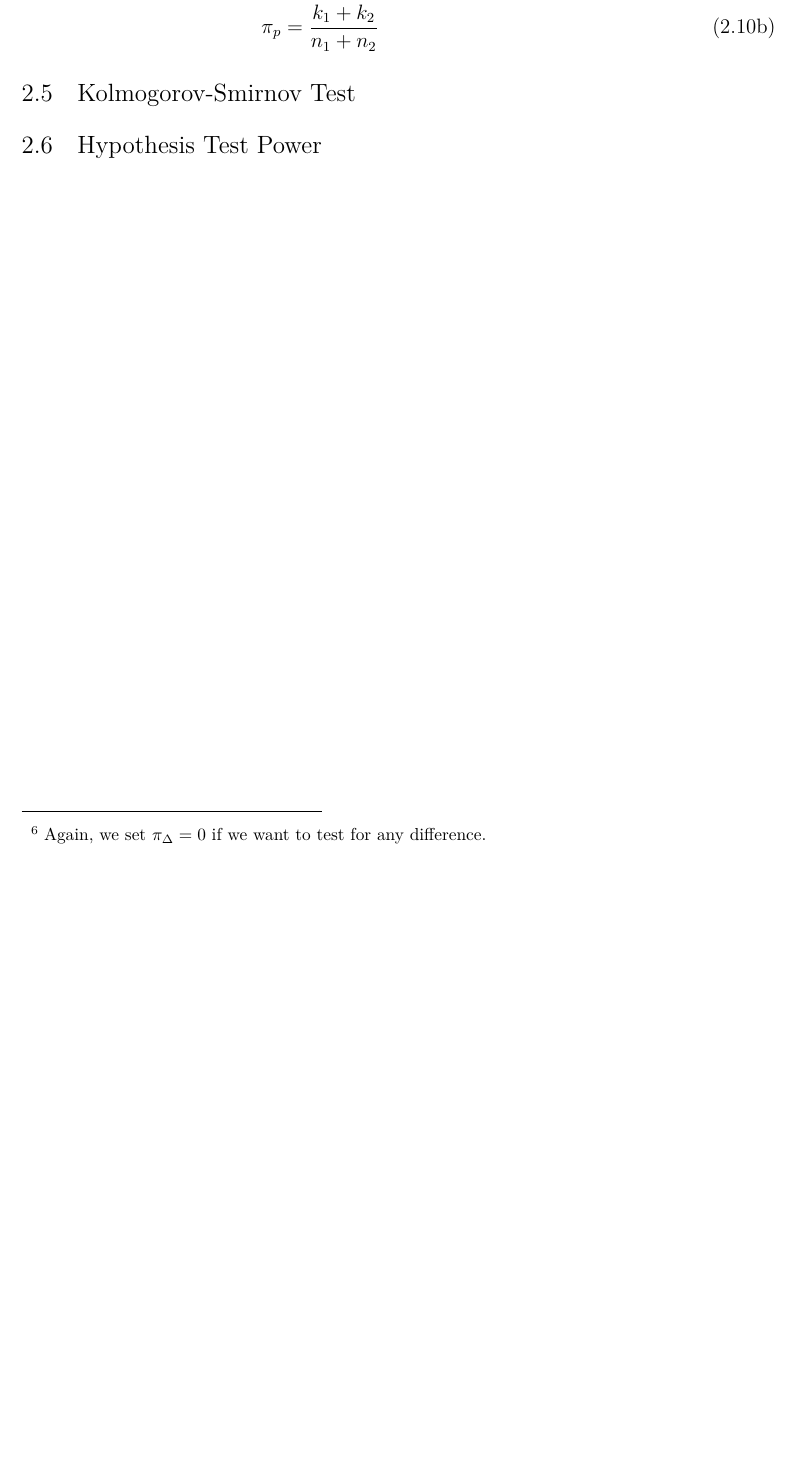
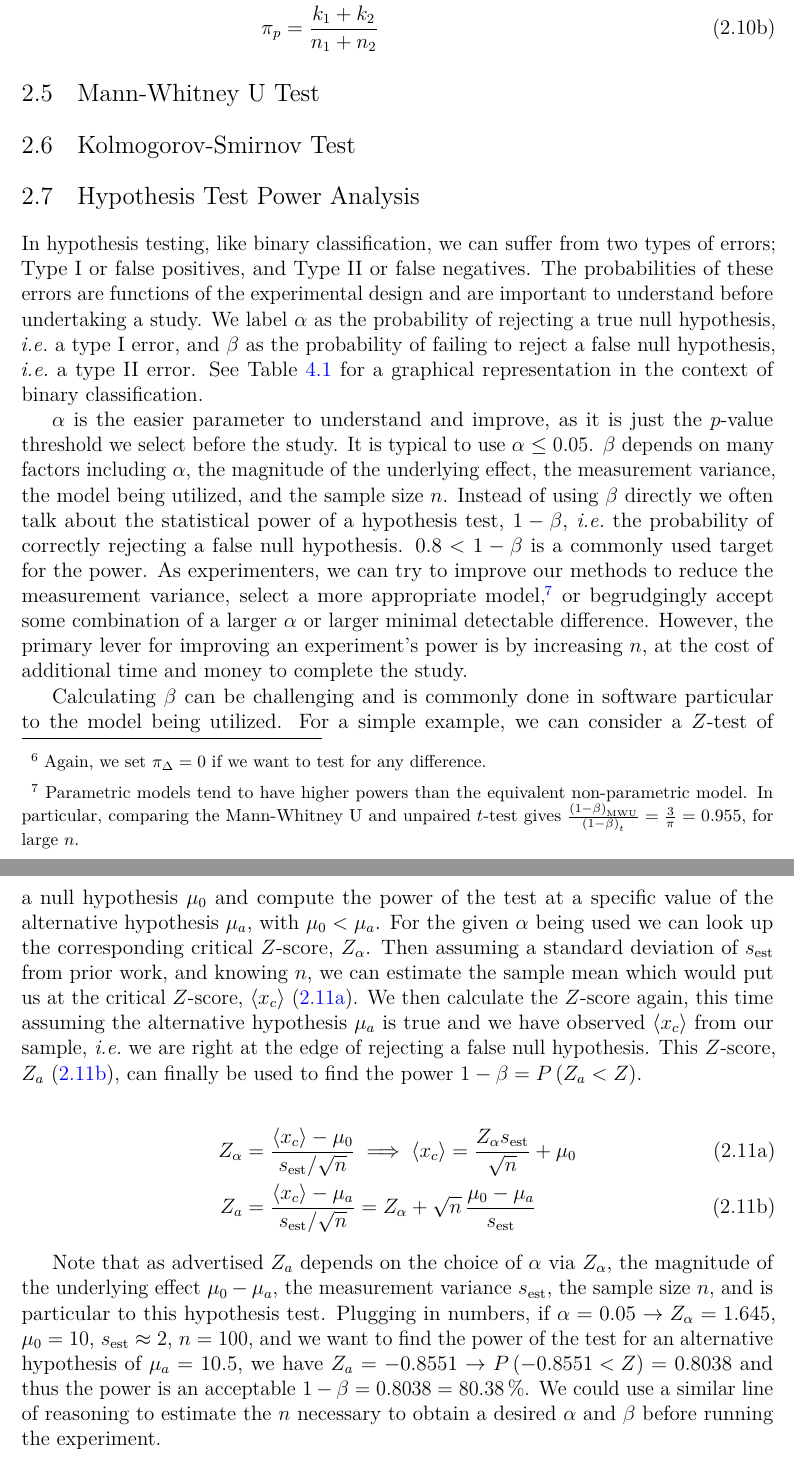
Before and after one commit to mepland/data_science_notes, a LaTeX thesis (ds_notes-epland.tex, which reads sections/hypothesis_testing.tex): part of page 19 of 93 before the commit and two parts of pages 19 and 20 of 94 after it, the two joined at a grey line, cut so that both start at the same text, the shorter picture padded with empty space. Compiled offline with pdfLaTeX.

Commit message:
added power analysis section

```diff
--- a/sections/hypothesis_testing.tex
+++ b/sections/hypothesis_testing.tex
@@ -229,12 +229,94 @@ Z &= \frac{\pi_{1} - \pi_{2} - \pi_{\Delta}}{\pi_{p} \left(1-\pi_{p}\right)\left
 
 %%%%%%%%%%%%%%%%%%%%%%%%%%%%%%%%%%%%%%%%%%%%%%%%%%%%%%%%
 %%%%%%%%%%%%%%%%%%%%%%%%%%%%%%%%%%%%%%%%%%%%%%%%%%%%%%%%
+\section{Mann-Whitney U Test}
+\label{hypo:mann_whitney_U_test}
+% TODO
+
+%%%%%%%%%%%%%%%%%%%%%%%%%%%%%%%%%%%%%%%%%%%%%%%%%%%%%%%%
+%%%%%%%%%%%%%%%%%%%%%%%%%%%%%%%%%%%%%%%%%%%%%%%%%%%%%%%%
 \section{Kolmogorov-Smirnov Test}
 \label{hypo:KS_test}
 % TODO
 
 %%%%%%%%%%%%%%%%%%%%%%%%%%%%%%%%%%%%%%%%%%%%%%%%%%%%%%%%
 %%%%%%%%%%%%%%%%%%%%%%%%%%%%%%%%%%%%%%%%%%%%%%%%%%%%%%%%
-\section{Hypothesis Test Power}
+\section{Hypothesis Test Power Analysis}
 \label{hypo:power}
-% TODO
+
+In hypothesis testing, like binary classification, we can suffer from two types of errors;
+Type I or false positives, and Type II or false negatives.
+The probabilities of these errors are functions of the experimental design
+and are important to understand before undertaking a study.
+We label $\alpha$ as the probability of rejecting a true null hypothesis, \ie a type I error,
+and $\beta$ as the probability of failing to reject a false null hypothesis, \ie a type II error.
+See \cref{table:CM} for a graphical representation in the context of binary classification.
+
+$\alpha$ is the easier parameter to understand and improve,
+as it is just the \pvalue threshold we select before the study.
+It is typical to use $\alpha \leq \num{0.05}$.
+$\beta$ depends on many factors including
+$\alpha$,
+the magnitude of the underlying effect,
+the measurement variance,
+the model being utilized,
+and the sample size $n$.
+Instead of using $\beta$ directly we often talk about the statistical power of a hypothesis test, $1-\beta$,
+\ie the probability of correctly rejecting a false null hypothesis.
+$\num{0.8} < 1-\beta$ is a commonly used target for the power.
+As experimenters, we can
+try to improve our methods to reduce the measurement variance,
+select a more appropriate model\footnote{Parametric
+models tend to have higher powers than the equivalent non-parametric model.
+% https://youtu.be/diRX_NesFkA?t=558
+In particular, comparing
+the Mann-Whitney U and unpaired $t$-test gives $\frac{\left(1-\beta\right)_{\text{MWU}}}{\left(1-\beta\right)_{t}} = \frac{3}{\pi} = \num{0.955}$,
+%while comparing the Wilcoxon signed-rank and paired $t$-test gives $\frac{\left(1-\beta\right)_{\text{WSR}}}{\left(1-\beta\right)_{t}} = \frac{2}{\pi} = \num{0.6437}$, % TODo add if I cover the Wilcoxon signed-rank test in the future
+for large $n$.},
+or begrudgingly accept some combination of a larger $\alpha$ or larger minimal detectable difference.
+However, the primary lever for improving an experiment's power is by increasing $n$,
+at the cost of additional time and money to complete the study.
+
+Calculating $\beta$ can be challenging and is commonly done in software particular to the model being utilized.
+For a simple example, we can consider a $Z$-test of a null hypothesis $\mu_{0}$
+and compute the power of the test at a specific value of the alternative hypothesis $\mu_{a}$, with $\mu_{0} < \mu_{a}$.
+For the given $\alpha$ being used we can look up the corresponding critical $Z$-score, $Z_{\alpha}$.
+Then assuming a standard deviation of $s_{\text{est}}$ from prior work,
+and knowing $n$, we can estimate the sample mean
+which would put us at the critical $Z$-score, $\expval{x_{c}}$ \cref{eq:hypo:power_ex:x_c}.
+We then calculate the $Z$-score again, this time assuming the alternative hypothesis $\mu_{a}$ is true
+and we have observed $\expval{x_{c}}$ from our sample, \ie we are right at the edge of rejecting a false null hypothesis.
+This $Z$-score, $Z_{a}$ \cref{eq:hypo:power_ex:Z_a}, can finally be used to find the power $1-\beta = P\left(Z_{a} < Z\right)$.
+
+\begin{subequations}\label{eq:hypo:power_ex}
+\begin{align}
+Z_{\alpha} &= \frac{\expval{x_{c}} - \mu_{0}}{s_{\text{est}} / \sqrt{n}} \implies
+\expval{x_{c}} = \frac{Z_{\alpha} s_{\text{est}}}{\sqrt{n}} + \mu_{0} \label{eq:hypo:power_ex:x_c} \\
+Z_{a} &= \frac{\expval{x_{c}} - \mu_{a}}{s_{\text{est}} / \sqrt{n}}
+= Z_{\alpha} + \sqrt{n}\,\frac{\mu_{0} - \mu_{a}}{s_{\text{est}}} \label{eq:hypo:power_ex:Z_a}
+\end{align}
+\end{subequations}
+
+Note that as advertised $Z_{a}$ depends on
+the choice of $\alpha$ via $Z_{\alpha}$,
+the magnitude of the underlying effect $\mu_{0} - \mu_{a}$,
+the measurement variance $s_{\text{est}}$,
+the sample size $n$,
+and is particular to this hypothesis test.
+Plugging in numbers, if
+$\alpha = \num{0.05} \to Z_{\alpha} = \num{1.645}$,
+$\mu_{0} = \num{10}$,
+$s_{\text{est}} \approx \num{2}$,
+$n = \num{100}$,
+and we want to find the power of the test for an alternative hypothesis of $\mu_{a} = \num{10.5}$,
+we have $Z_{a} = \num{-0.8551} \to P\left(\num{-0.8551} < Z\right) = \num{0.8038}$
+and thus the power is an acceptable $1-\beta = \num{0.8038} = \SI{80.38}{\percent}$.
+We could use a similar line of reasoning to estimate
+the $n$ necessary to obtain a desired $\alpha$ and $\beta$ before running the experiment.
+
+% import numpy as np
+% import scipy.stats
+% norm = scipy.stats.norm
+% Z_a = norm.ppf(1-0.05) + np.sqrt(100)*(10-10.5)/2
+% print(f'Z_a = {Z_a:.4f}')
+% print(f'Power = 1-beta = {1-norm.cdf(Z_a):.4f}')
```
Also changed, not shown: sections/ml_general.tex (+2 -2 lines).
